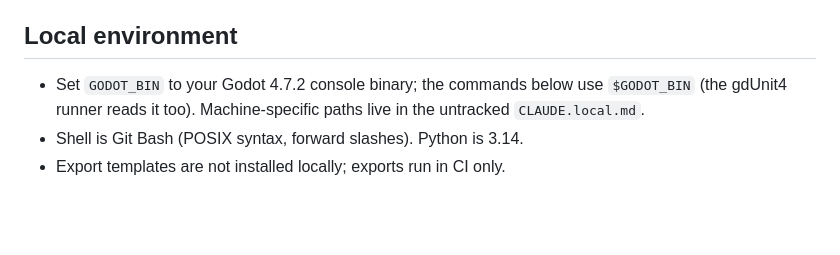
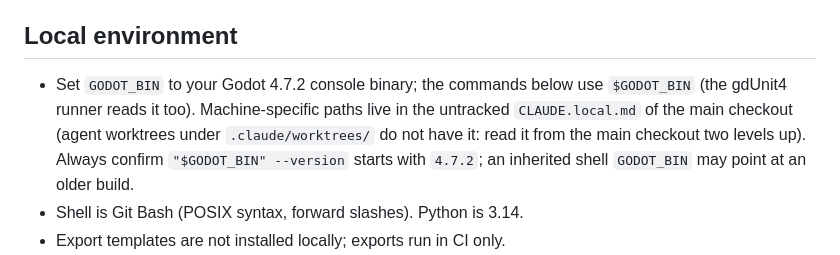
Before and after one commit to Ville-Mattila/planewar, a Markdown page: CLAUDE.md, the part around the change. Drawn GitHub-style; blank space fills up the shorter version.

Commit message:
REPO-02: CLAUDE.md: worktree agents read CLAUDE.local.md from the main checkout; verify Godot version
Co-Authored-By: Claude Opus 5.5 <noreply@anthropic.com>

```diff
--- a/CLAUDE.md
+++ b/CLAUDE.md
@@ -64,7 +64,7 @@ Enforced by review; mechanically by `check_deps.py` where possible. Applies to `
 
 ## Local environment
 
-- Set `GODOT_BIN` to your Godot 4.7.2 console binary; the commands below use `$GODOT_BIN` (the gdUnit4 runner reads it too). Machine-specific paths live in the untracked `CLAUDE.local.md`.
+- Set `GODOT_BIN` to your Godot 4.7.2 console binary; the commands below use `$GODOT_BIN` (the gdUnit4 runner reads it too). Machine-specific paths live in the untracked `CLAUDE.local.md` of the main checkout (agent worktrees under `.claude/worktrees/` do not have it: read it from the main checkout two levels up). Always confirm `"$GODOT_BIN" --version` starts with `4.7.2`; an inherited shell `GODOT_BIN` may point at an older build.
 - Shell is Git Bash (POSIX syntax, forward slashes). Python is 3.14.
 - Export templates are not installed locally; exports run in CI only.
 - Branch protection on `main` is not available on the current GitHub plan. "main is protected" is a process rule enforced by review until the owner upgrades: never push to `main`, never merge your own PR, PRs only.
```
